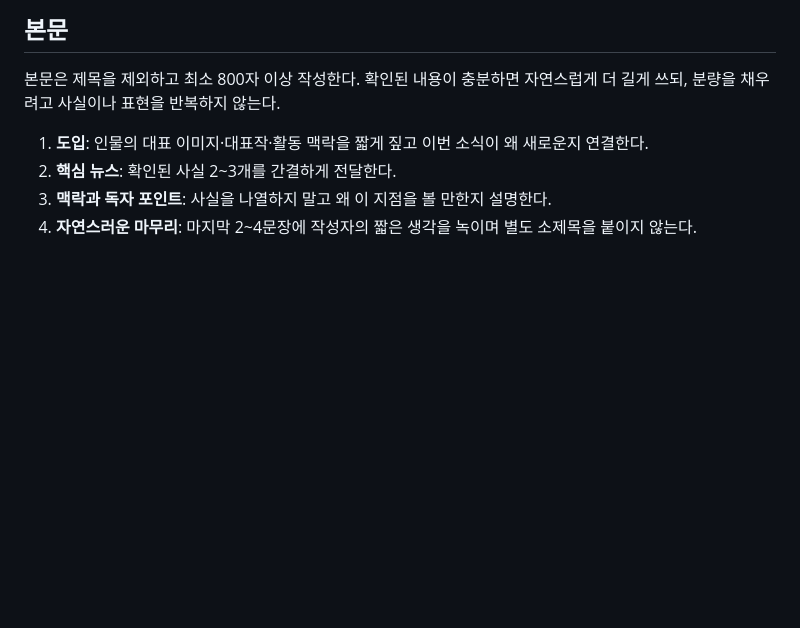
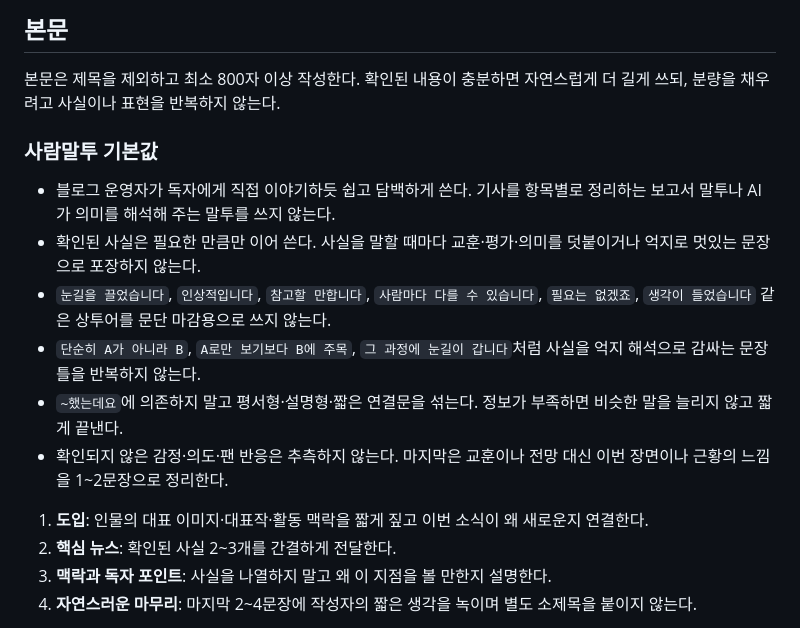
Before and after one commit to coco7899/blog_fashion_custom, a Markdown page: skills/01-celebrity-news-blog/SKILL.md, the part around the change. Rendered like a GitHub page; blank space fills up the shorter version.

Commit message:
사람말투 글쓰기 기준 적용

```diff
--- a/skills/01-celebrity-news-blog/SKILL.md
+++ b/skills/01-celebrity-news-blog/SKILL.md
@@ -103,6 +103,15 @@ description: 최신 연예·방송·패션·뷰티·생활 화제를 조사해
 
 본문은 제목을 제외하고 최소 800자 이상 작성한다. 확인된 내용이 충분하면 자연스럽게 더 길게 쓰되, 분량을 채우려고 사실이나 표현을 반복하지 않는다.
 
+### 사람말투 기본값
+
+- 블로그 운영자가 독자에게 직접 이야기하듯 쉽고 담백하게 쓴다. 기사를 항목별로 정리하는 보고서 말투나 AI가 의미를 해석해 주는 말투를 쓰지 않는다.
+- 확인된 사실은 필요한 만큼만 이어 쓴다. 사실을 말할 때마다 교훈·평가·의미를 덧붙이거나 억지로 멋있는 문장으로 포장하지 않는다.
+- `눈길을 끌었습니다`, `인상적입니다`, `참고할 만합니다`, `사람마다 다를 수 있습니다`, `필요는 없겠죠`, `생각이 들었습니다` 같은 상투어를 문단 마감용으로 쓰지 않는다.
+- `단순히 A가 아니라 B`, `A로만 보기보다 B에 주목`, `그 과정에 눈길이 갑니다`처럼 사실을 억지 해석으로 감싸는 문장틀을 반복하지 않는다.
+- `~했는데요`에 의존하지 말고 평서형·설명형·짧은 연결문을 섞는다. 정보가 부족하면 비슷한 말을 늘리지 않고 짧게 끝낸다.
+- 확인되지 않은 감정·의도·팬 반응은 추측하지 않는다. 마지막은 교훈이나 전망 대신 이번 장면이나 근황의 느낌을 1~2문장으로 정리한다.
+
 1. **도입**: 인물의 대표 이미지·대표작·활동 맥락을 짧게 짚고 이번 소식이 왜 새로운지 연결한다.
 2. **핵심 뉴스**: 확인된 사실 2~3개를 간결하게 전달한다.
 3. **맥락과 독자 포인트**: 사실을 나열하지 말고 왜 이 지점을 볼 만한지 설명한다.
```
Also changed, not shown: skills/02-naver-shopping-connect-blog/SKILL.md (+9 -0 lines).
